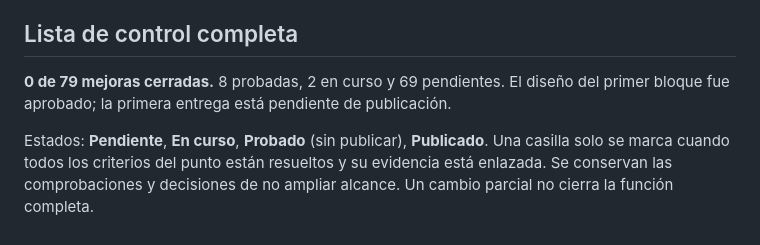
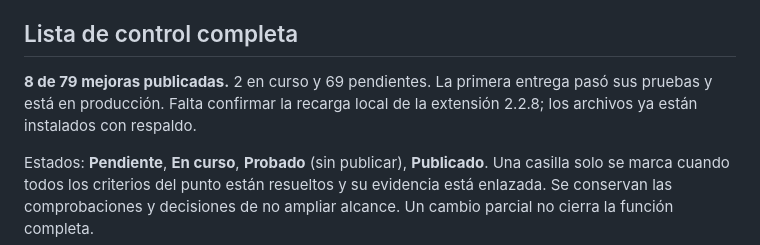
Before and after one commit to jonathanvelasquez787-commits/propio-shift-tracker, a Markdown page: docs/plan-mejoras-integrales.md, the part around the change. GitHub-like rendering.

Commit message:
docs: align progress total with published checklist

```diff
--- a/docs/plan-mejoras-integrales.md
+++ b/docs/plan-mejoras-integrales.md
@@ -8,8 +8,9 @@ no se considera rota por esa razón.
 
 ## Lista de control completa
 
-**0 de 79 mejoras cerradas.** 8 probadas, 2 en curso y 69 pendientes. El diseño
-del primer bloque fue aprobado; la primera entrega está pendiente de publicación.
+**8 de 79 mejoras publicadas.** 2 en curso y 69 pendientes. La primera entrega
+pasó sus pruebas y está en producción. Falta confirmar la recarga local de la
+extensión 2.2.8; los archivos ya están instalados con respaldo.
 
 Estados: **Pendiente**, **En curso**, **Probado** (sin publicar), **Publicado**.
 Una casilla solo se marca cuando todos los criterios del punto están resueltos
```
